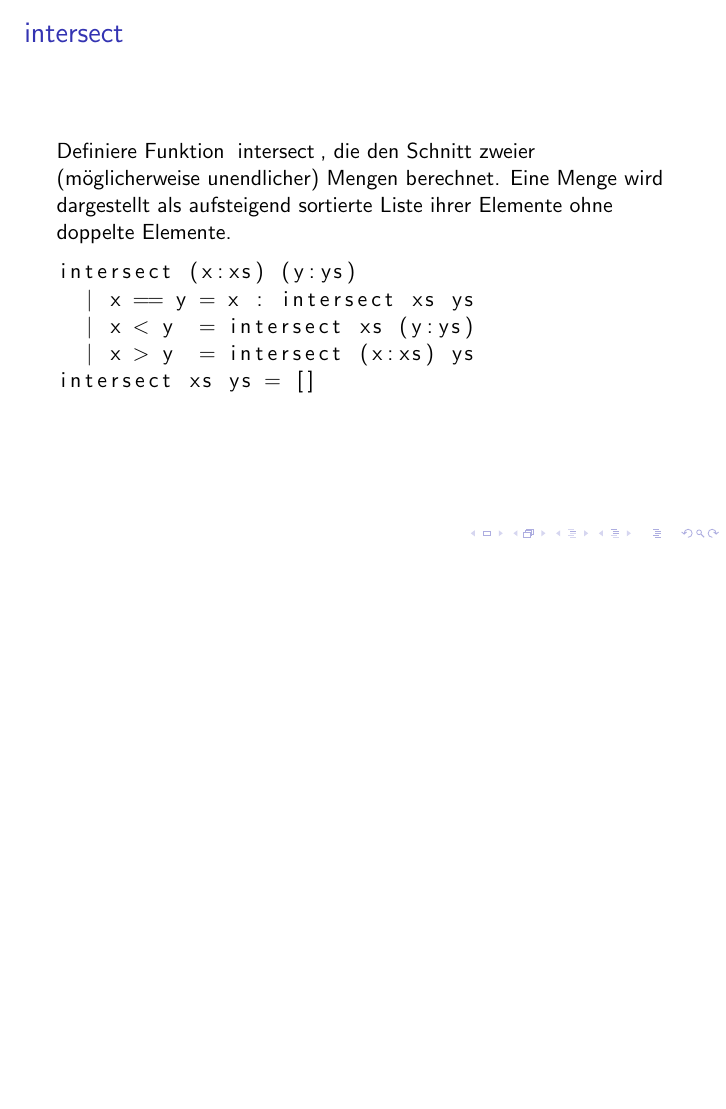
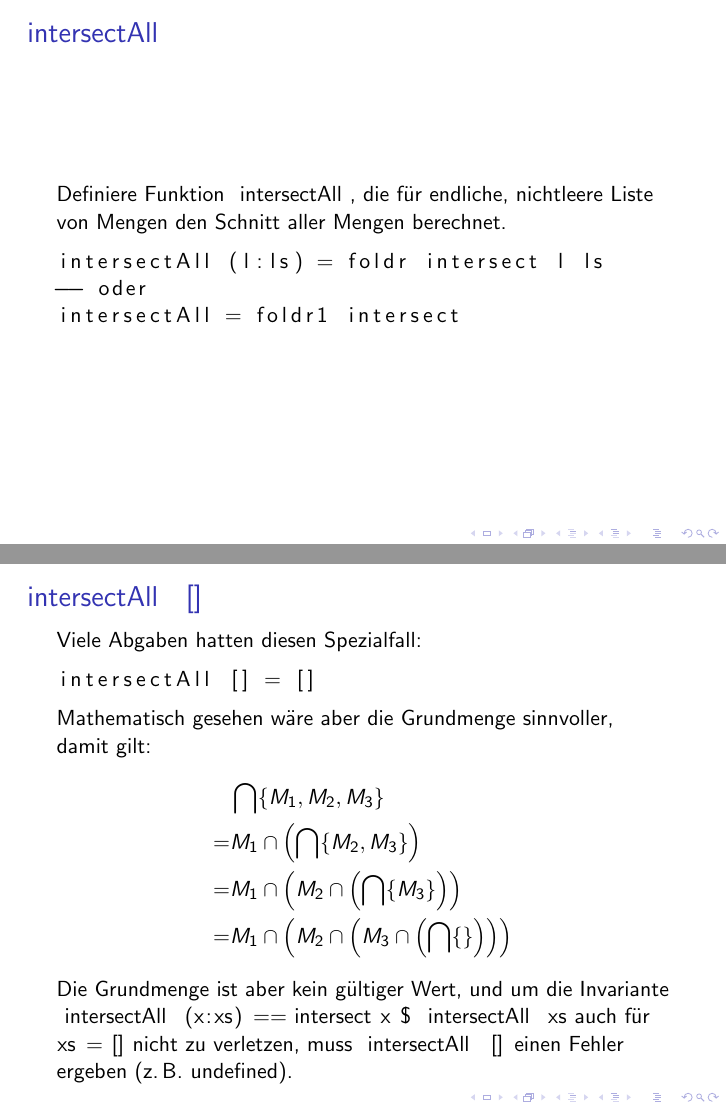
Before and after one commit to lucaswerkmeister/propa-tut-ws1617, LaTeX slides (Tutorien/tut3.tex): page 13 of 13 before the commit and pages 15 and 16 of 16 after it, the two joined at a grey line, the shorter picture padded with empty space. Compiled offline with pdfLaTeX.

Commit message:
tut3: add slides for intersectAll

```diff
--- a/Tutorien/tut3.tex
+++ b/Tutorien/tut3.tex
@@ -122,4 +122,34 @@
   \end{lstlisting}
 \end{frame}
 
+\begin{frame}[fragile]
+  \frametitle{\lstinline{intersectAll}}
+  Definiere Funktion \lstinline{intersectAll}, die für endliche, nichtleere Liste von Mengen den Schnitt aller Mengen berechnet.
+  \pause
+  \begin{lstlisting}
+    intersectAll (l:ls) = foldr intersect l ls
+    -- oder
+    intersectAll = foldr1 intersect
+  \end{lstlisting}
+\end{frame}
+
+\begin{frame}[fragile]
+  \frametitle{\lstinline{intersectAll []}}
+  Viele Abgaben hatten diesen Spezialfall:
+  \begin{lstlisting}
+    intersectAll [] = []
+  \end{lstlisting}
+  Mathematisch gesehen wäre aber die Grundmenge sinnvoller, damit gilt:
+  \begin{align*}
+    & \bigcap \{ M_1, M_2, M_3 \} \\
+    = & M_1 \cap \left(\bigcap \{ M_2, M_3 \}\right) \\
+    = & M_1 \cap \left(M_2 \cap \left(\bigcap \{ M_3 \}\right)\right) \\
+    = & M_1 \cap \left(M_2 \cap \left(M_3 \cap \left(\bigcap \{\}\right)\right)\right)
+  \end{align*}
+  Die Grundmenge ist aber kein gültiger Wert,
+  und um die Invariante \lstinline{intersectAll (x:xs) == intersect x $ intersectAll xs} auch für \lstinline{xs = []} nicht zu verletzen,
+  muss \lstinline{intersectAll []} einen Fehler ergeben
+  (z.\,B. \lstinline{undefined}).
+\end{frame}
+
 \end{document}
```
